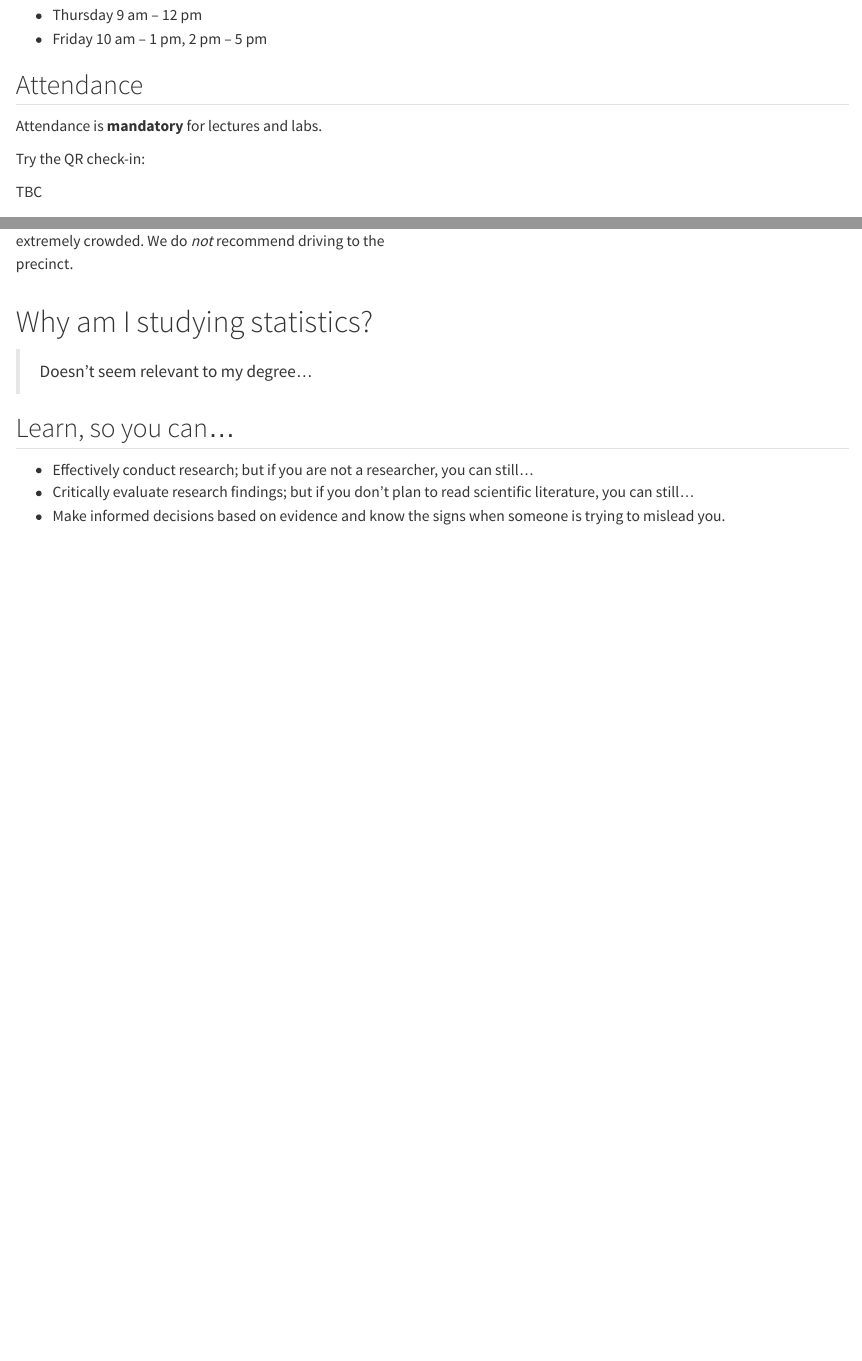
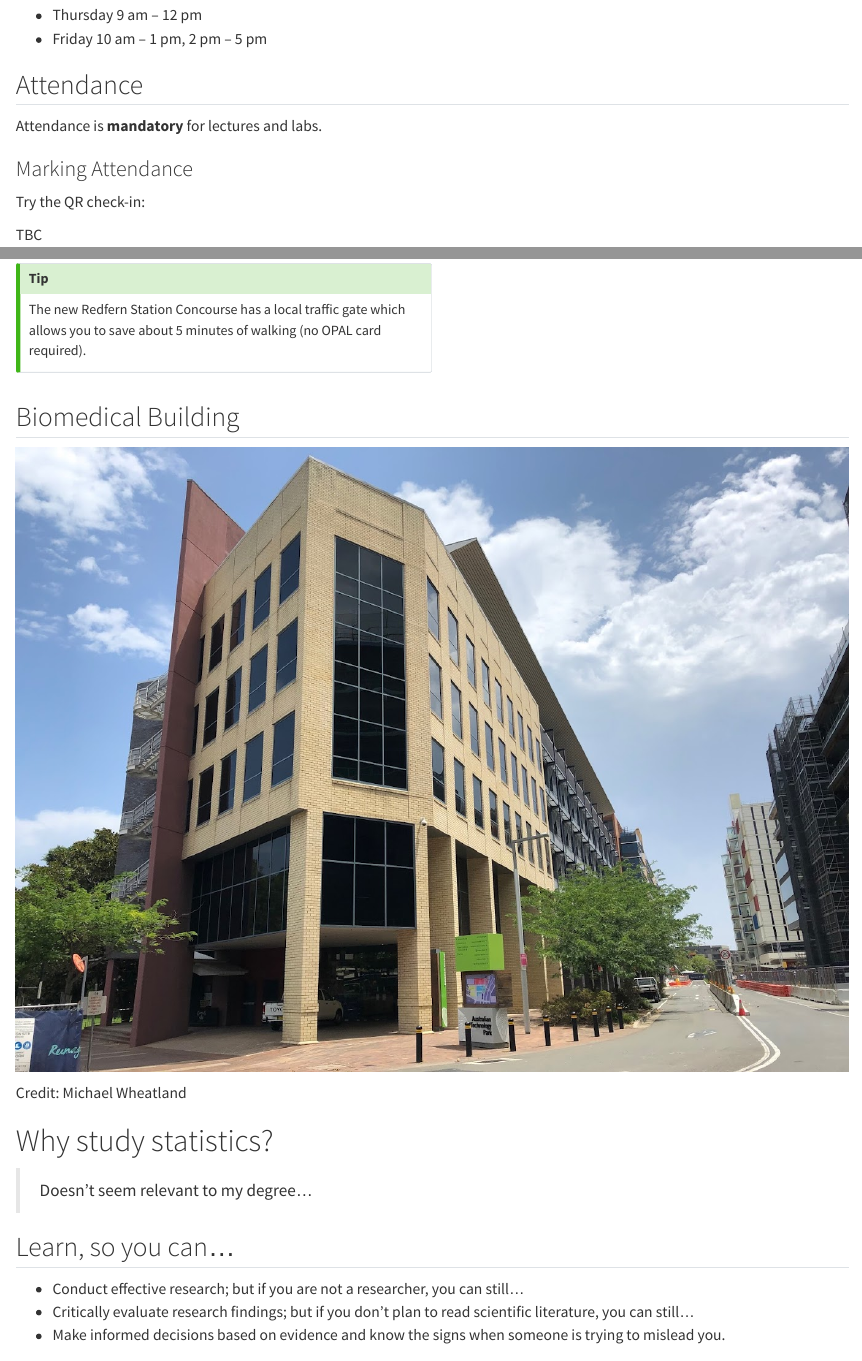
Before and after one commit to ENVX-resources/ENVX2001-2024-Lecture-Topic01a, a Quarto document (template.qmd): the page in a window 1100 px wide, from 1570 px down, and a second part further down, joined at a grey line. Rendered offline with R 4.5, knitr and Pandoc in place of Quarto, with nearby package versions.

Commit message:
minor edits; add image of biomedical building

```diff
--- a/template.qmd
+++ b/template.qmd
@@ -57,6 +57,7 @@ All labs are held in the **South Eveleigh Precinct** (more on this later):
 
 Attendance is **mandatory** for lectures and labs.
 
+### Marking Attendance
 Try the QR check-in:
 
 TBC
@@ -88,18 +89,25 @@ The new Redfern Station Concourse has a local traffic gate which allows you to s
 ### Driving
 Free parking is available around Henderson Road, but it is extremely crowded. We do *not* recommend driving to the precinct.
 :::
-
+:::
 ::::
 
 
+## Biomedical Building
 
-# Why am I studying statistics?
+
+![](images/biomedical.jpg)
+
+Credit: Michael Wheatland
+
+
+# Why study statistics?
 
 > Doesn't seem relevant to my degree...
 
 ## Learn, so you can...
 
-- Effectively conduct research; but if you are not a researcher, you can still…
+- Conduct effective research; but if you are not a researcher, you can still…
 - Critically evaluate research findings; but if you don’t plan to read scientific literature, you can still…
 - Make informed decisions based on evidence and know the signs when someone is trying to mislead you.
 
```
Also changed, not shown: images/biomedical.jpg (added), template.qmd (2 more changed lines).
